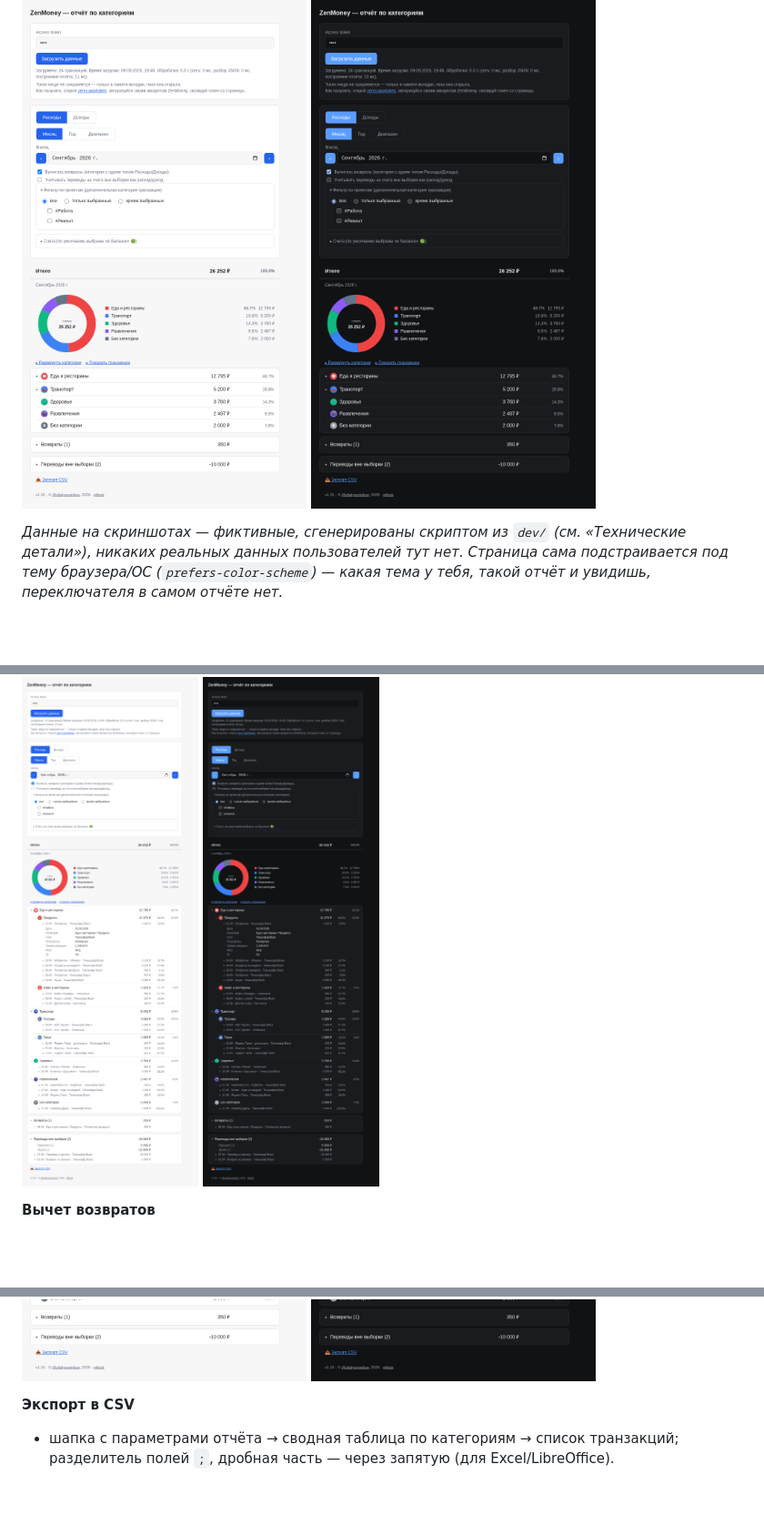
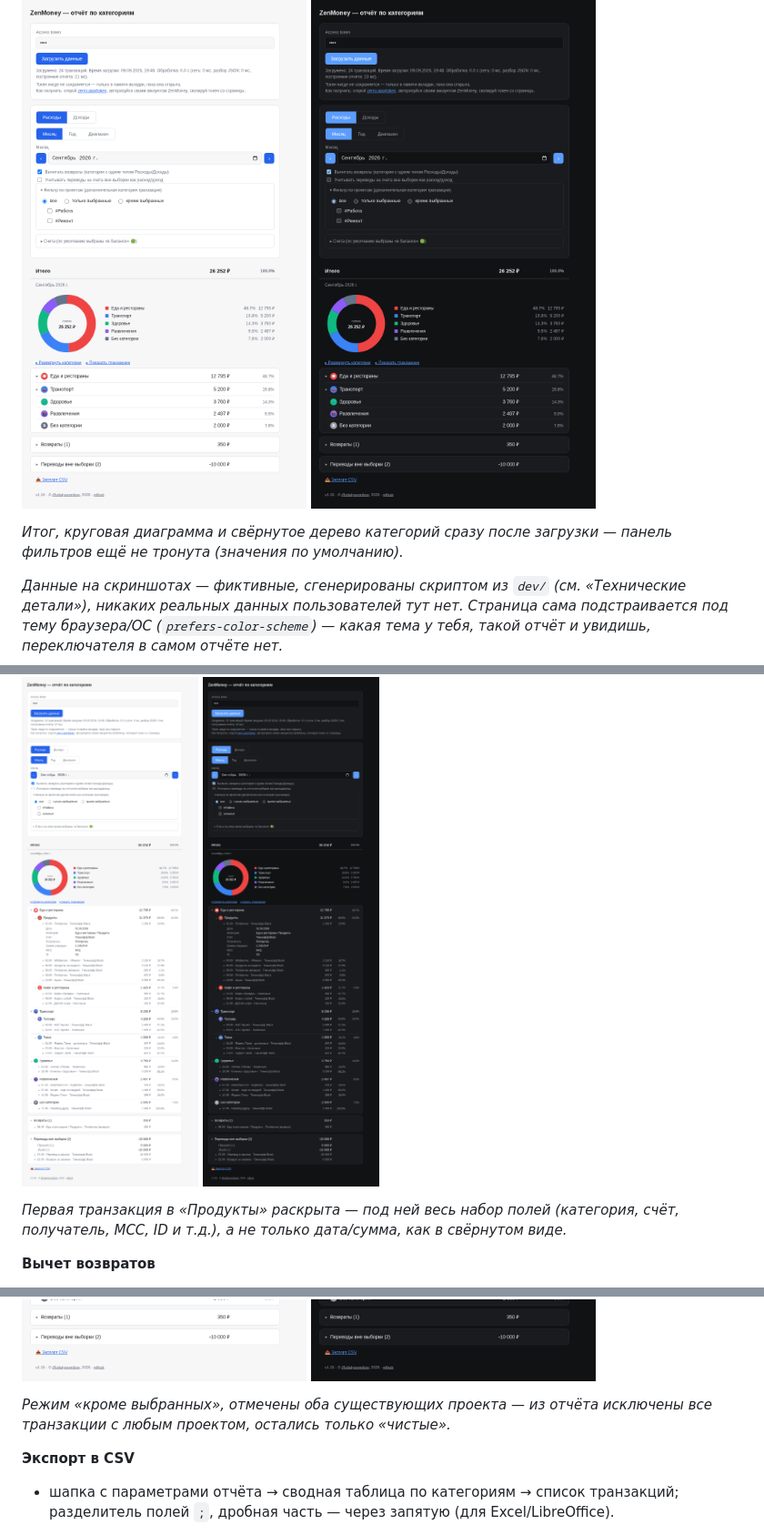
Before and after one commit to vitalysennikov/zenmoney-report-categories, a Markdown page: README.md, 3 parts joined by grey strips. Shown at 91% size. Drawn GitHub-style; blank space fills up the shorter version.

Commit message:
README: подписи под скриншотами — на что обратить внимание

```diff
--- a/README.md
+++ b/README.md
@@ -10,6 +10,8 @@
 
 ![Общий вид отчёта](screenshots/overview.png#gh-light-mode-only)
 ![Общий вид отчёта](screenshots/overview-dark.png#gh-dark-mode-only)
+
+*Итог, круговая диаграмма и свёрнутое дерево категорий сразу после загрузки — панель фильтров ещё не тронута (значения по умолчанию).*
 
 *Данные на скриншотах — фиктивные, сгенерированы скриптом из `dev/` (см. «Технические детали»), никаких реальных данных пользователей тут нет. Страница сама подстраивается под тему браузера/ОС (`prefers-color-scheme`) — какая тема у тебя, такой отчёт и увидишь, переключателя в самом отчёте нет.*
 
@@ -38,6 +40,8 @@
 ![Развёрнутые категории и подробности транзакции](screenshots/details.png#gh-light-mode-only)
 ![Развёрнутые категории и подробности транзакции](screenshots/details-dark.png#gh-dark-mode-only)
 
+*Первая транзакция в «Продукты» раскрыта — под ней весь набор полей (категория, счёт, получатель, MCC, ID и т.д.), а не только дата/сумма, как в свёрнутом виде.*
+
 **Вычет возвратов**
 - если у категории настроен только один тип (Расходы либо Доходы) и по ней проходит операция с противоположным знаком — это возврат: сумма вычитается из «родного» отчёта категории и не дублируется в противоположном;
 - отдельный свёрнутый список «Возвраты» под деревом категорий — показывает все такие операции независимо от текущего фильтра Расходы/Доходы.
@@ -58,5 +66,7 @@
 ![Фильтр по проектам: кроме #Работа и #Ремонт](screenshots/filter-projects-exclude.png#gh-light-mode-only)
 ![Фильтр по проектам: кроме #Работа и #Ремонт](screenshots/filter-projects-exclude-dark.png#gh-dark-mode-only)
+
+*Режим «кроме выбранных», отмечены оба существующих проекта — из отчёта исключены все транзакции с любым проектом, остались только «чистые».*
 
 **Экспорт в CSV**
 - шапка с параметрами отчёта → сводная таблица по категориям → список транзакций; разделитель полей `;`, дробная часть — через запятую (для Excel/LibreOffice).
```
Also changed, not shown: other parts of README.md (+4 -0 lines).
